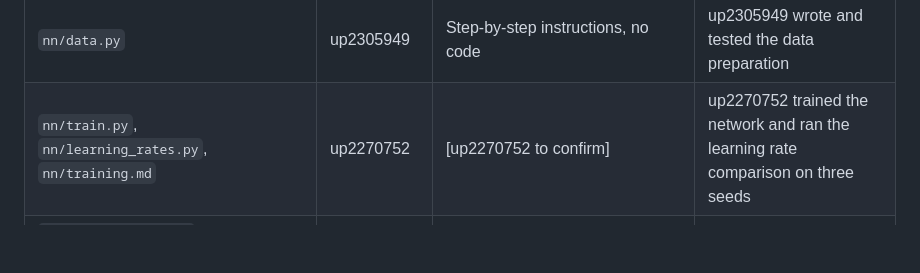
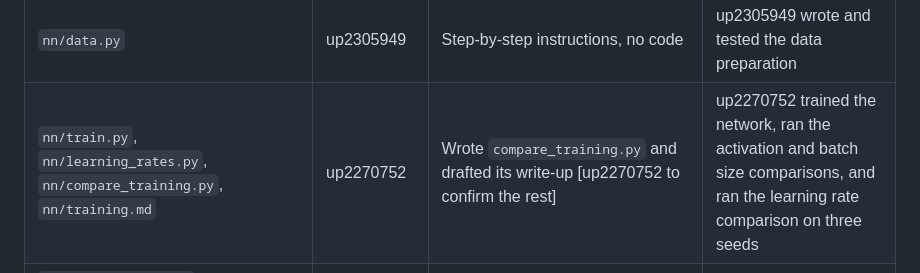
Before and after one commit to llnnrrcc/AI-Coursework, a Markdown page: CONTRIBUTIONS.md, the part around the change. GitHub-like rendering; blank space fills up the shorter version.

```diff
--- a/CONTRIBUTIONS.md
+++ b/CONTRIBUTIONS.md
@@ -98,7 +98,7 @@ Each of us can explain the parts we worked on, as listed in the table above.
 | `README.md`, `requirements.txt` | up2274964, up2270752 | [up2274964 and up2270752 to confirm] | Wrote the setup and run instructions |
 | `nn/network.py`, `nn/network_explained.md` | up2277376 | Provided the code one part at a time (layers, forward pass, backpropagation, gradient check, saving and loading) and explained each part; drafted the explanation | up2277376 built it in stages, ran every test including the gradient check, and checked and edited the explanation |
 | `nn/data.py` | up2305949 | Step-by-step instructions, no code | up2305949 wrote and tested the data preparation |
-| `nn/train.py`, `nn/learning_rates.py`, `nn/training.md` | up2270752 | [up2270752 to confirm] | up2270752 trained the network and ran the learning rate comparison on three seeds |
+| `nn/train.py`, `nn/learning_rates.py`, `nn/compare_training.py`, `nn/training.md` | up2270752 | Wrote `compare_training.py` and drafted its write-up [up2270752 to confirm the rest] | up2270752 trained the network, ran the activation and batch size comparisons, and ran the learning rate comparison on three seeds |
 | `nn/architectures.py`, `nn/size_check.py`, `nn/held_out_test.py`, `nn/show_nn_gait.py`, `nn/architectures.md` | up2277376 | Wrote the scripts and helped structure the write-up | up2277376 ran the experiments, chose the network size and wrote the reasoning |
 | `nn/reflection.md` | up2270752 | Drafted it from the group's results; measured the joint-limit errors and the forward gap on the trained network | up2270752 rewrote it |
 | `nn/pytorch_compare.py`, `nn/pytorch_comparison.md` | up2305949 | [up2305949 to confirm] | up2305949 ran the comparison and wrote it up |
```
Also changed, not shown: nn/reflection.md (+1 -1 lines), nn/training.md (+30 -0 lines), nn/activations.png (added), nn/batch_sizes.png (added), 2 other files.
